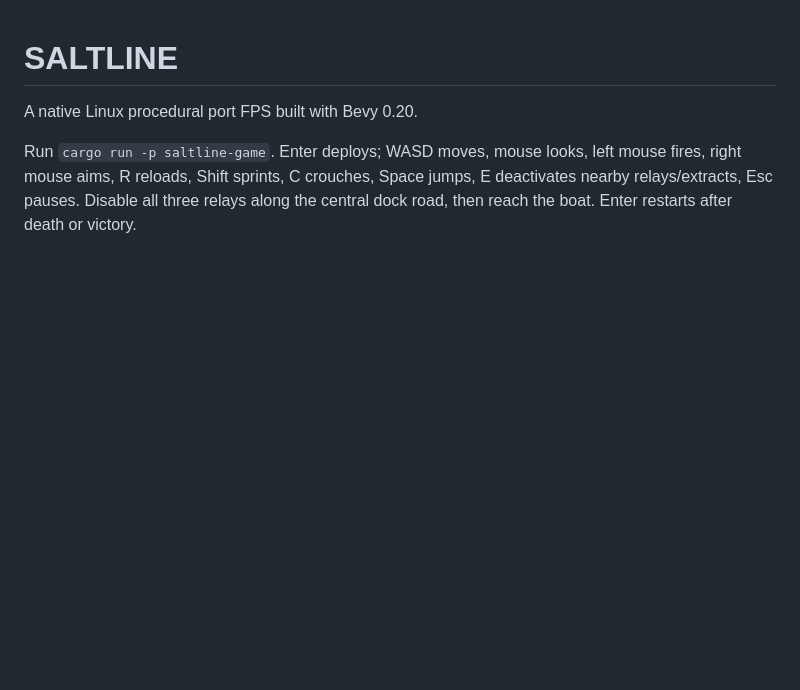
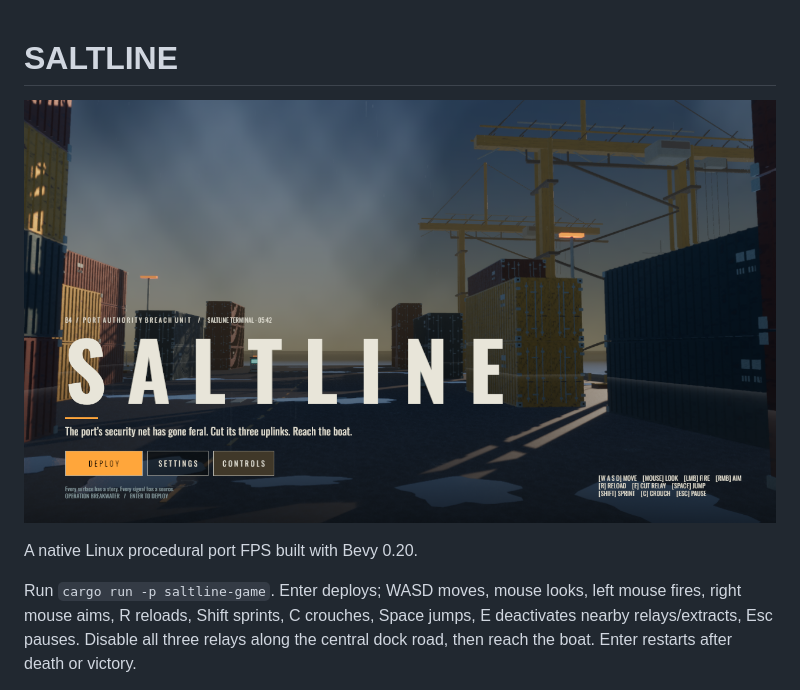
Before and after one commit to ianpurton/saltline, a Markdown page: README.md, the part around the change. GitHub-like rendering; pictures changed too: .github/assets/saltline.png (added); blank space fills up the shorter version.

```diff
--- a/README.md
+++ b/README.md
@@ -1,4 +1,7 @@
 # SALTLINE
+
+
+![Saltline gameplay screenshot](.github/assets/saltline.png)
 
 A native Linux procedural port FPS built with Bevy 0.20.
 
```
Also changed, not shown: docs/releases.md (+23 -3 lines), 8 other files.
